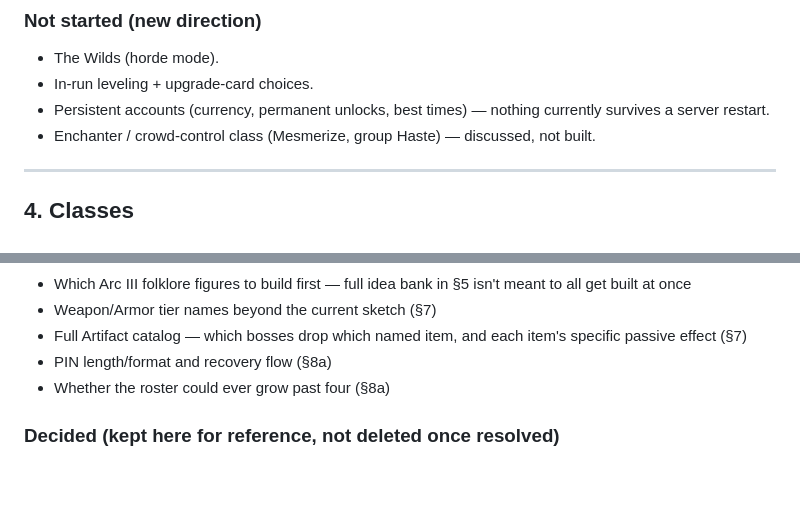
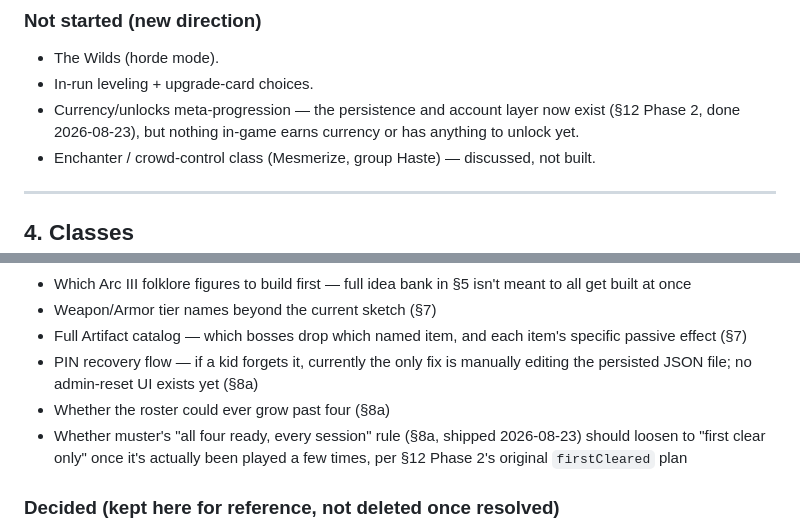
Before and after one commit to Kenno881/mythological-legends-game, a Markdown page: MASTER_DESIGN.md, 2 parts joined by grey strips. Rendered like a GitHub page; blank space fills up the shorter version.

```diff
--- a/MASTER_DESIGN.md
+++ b/MASTER_DESIGN.md
@@ -80,8 +85,9 @@ beyond the session they happen in.
 ### Not started (new direction)
 - The Wilds (horde mode).
 - In-run leveling + upgrade-card choices.
-- Persistent accounts (currency, permanent unlocks, best times) — nothing
-  currently survives a server restart.
+- Currency/unlocks meta-progression — the persistence and account layer
+  now exist (§12 Phase 2, done 2026-08-23), but nothing in-game earns
+  currency or has anything to unlock yet.
 - Enchanter / crowd-control class (Mesmerize, group Haste) — discussed,
   not built.
 
@@ -535,8 +546,13 @@ as-is regardless of the run-model change)*
 - Weapon/Armor tier names beyond the current sketch (§7)
 - Full Artifact catalog — which bosses drop which named item, and each
   item's specific passive effect (§7)
-- PIN length/format and recovery flow (§8a)
+- PIN recovery flow — if a kid forgets it, currently the only fix is
+  manually editing the persisted JSON file; no admin-reset UI exists yet
+  (§8a)
 - Whether the roster could ever grow past four (§8a)
+- Whether muster's "all four ready, every session" rule (§8a, shipped
+  2026-08-23) should loosen to "first clear only" once it's actually been
+  played a few times, per §12 Phase 2's original `firstCleared` plan
 
 ### Decided (kept here for reference, not deleted once resolved)
 - Dungeons are level-gated and sequential — no jumping to Mordred's Keep
```
Also changed, not shown: other parts of MASTER_DESIGN.md (+39 -21 lines).
